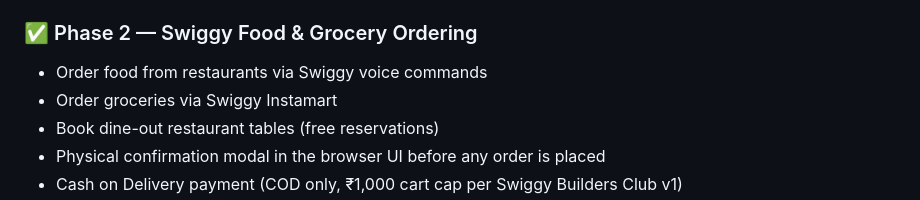
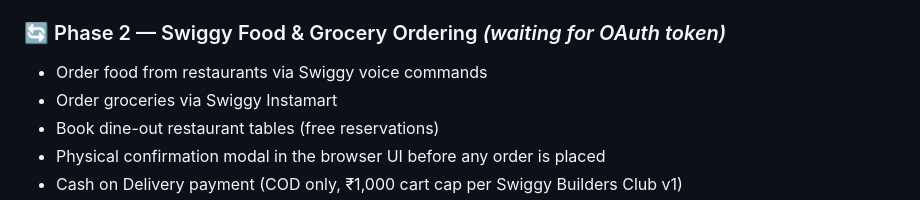
Before and after one commit to rohanpatil1794/personal-ai-assistant, a Markdown page: README.md, the part around the change. Rendered like a GitHub page.

Commit message:
docs: mark Phase 2 as waiting for OAuth token

```diff
--- a/README.md
+++ b/README.md
@@ -14,7 +14,7 @@ A Python-based voice AI assistant that controls smart home devices, orders food,
 - Groq `llama-3.3-70b-versatile` as the LLM with OpenAI-compatible function calling
 - Deployed as a FastAPI web server exposed via Cloudflare Tunnel (`asistant.rvhome.space`)
 
-### ✅ Phase 2 — Swiggy Food & Grocery Ordering
+### 🔄 Phase 2 — Swiggy Food & Grocery Ordering *(waiting for OAuth token)*
 - Order food from restaurants via Swiggy voice commands
 - Order groceries via Swiggy Instamart
 - Book dine-out restaurant tables (free reservations)
```
